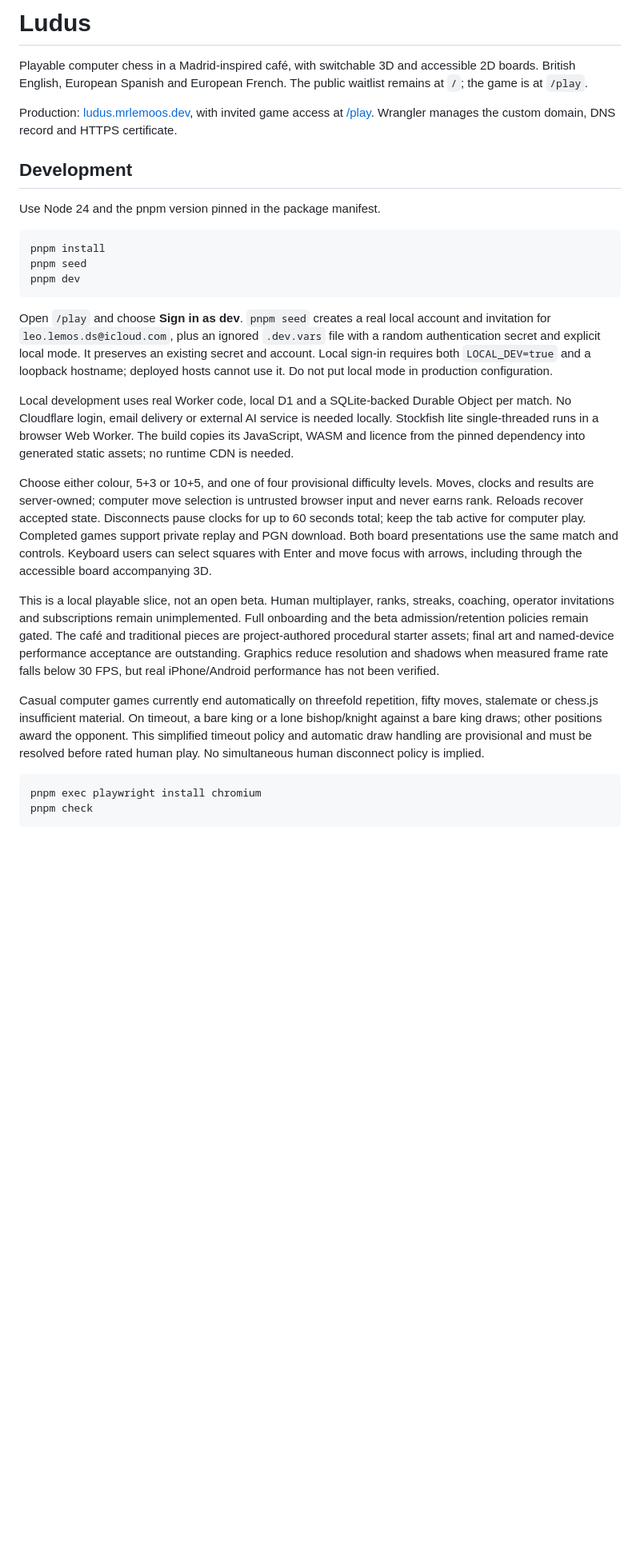
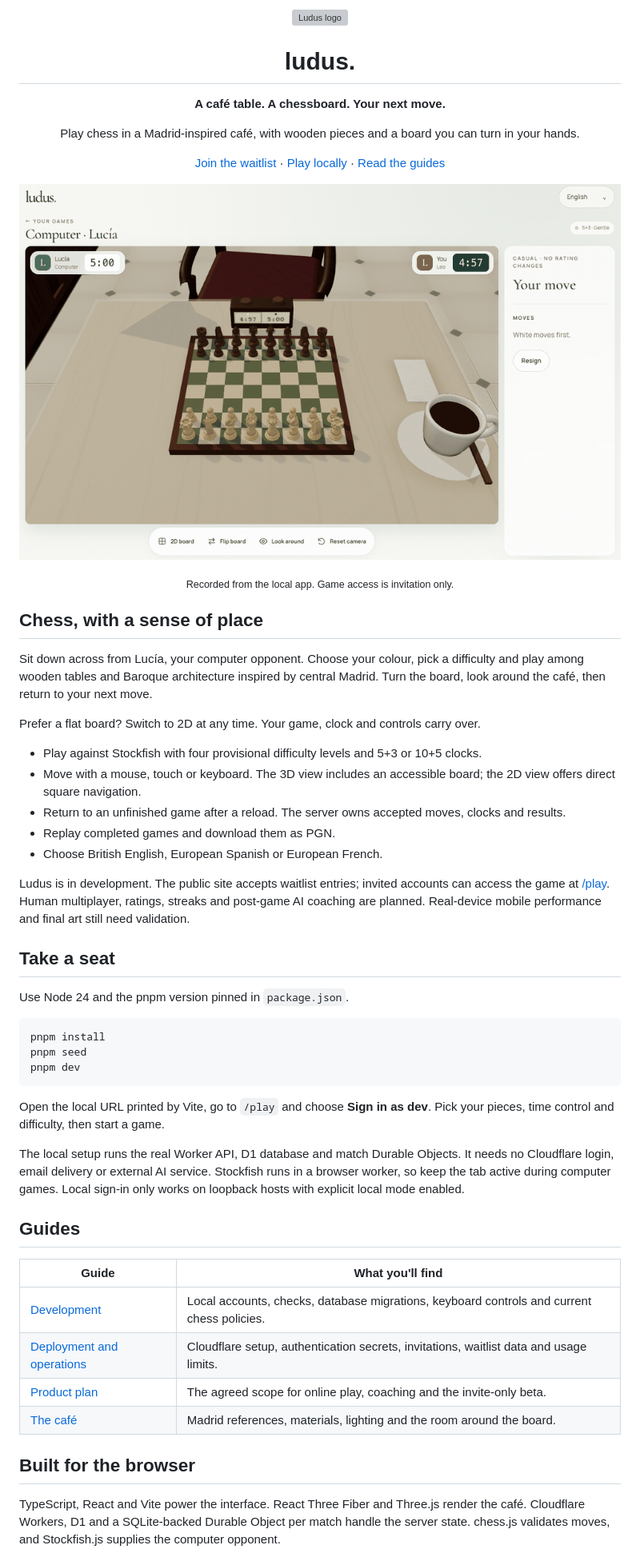
Before and after one commit to mrlemoos/Ludus, a Markdown page: README.md, the part around one of its changes. Shown at 80% size. Rendered like a GitHub page; pictures changed too: docs/media/ludus-demo.gif (added); blank space fills up the shorter version; grey boxes are pictures that could not be loaded.

Commit message:
Rewrite README with product story, guides and gameplay demo

````diff
--- a/README.md
+++ b/README.md
@@ -1,12 +1,39 @@
-# Ludus
+<p align="center">
+  <img src="docs/media/logo.svg" width="80" height="80" alt="Ludus logo" />
+</p>
+<h1 align="center">ludus.</h1>
+<p align="center"><strong>A café table. A chessboard. Your next move.</strong></p>
+<p align="center">
+  Play chess in a Madrid-inspired café, with wooden pieces and a board you can turn in your hands.
+</p>
+<p align="center">
+  <a href="https://ludus.mrlemoos.dev">Join the waitlist</a> ·
+  <a href="#take-a-seat">Play locally</a> ·
+  <a href="#guides">Read the guides</a>
+</p>
 
-Playable computer chess in a Madrid-inspired café, with switchable 3D and accessible 2D boards. British English, European Spanish and European French. The public waitlist remains at `/`; the game is at `/play`.
+<p align="center">
+  <img src="docs/media/ludus-demo.gif" width="960" alt="Ludus gameplay demo: selecting a pawn, playing against the computer and looking around the 3D café" />
+</p>
+<p align="center"><sub>Recorded from the local app. Game access is invitation only.</sub></p>
 
-Production: [ludus.mrlemoos.dev](https://ludus.mrlemoos.dev), with invited game access at [/play](https://ludus.mrlemoos.dev/play). Wrangler manages the custom domain, DNS record and HTTPS certificate.
+## Chess, with a sense of place
 
-## Development
+Sit down across from Lucía, your computer opponent. Choose your colour, pick a difficulty and play among wooden tables and Baroque architecture inspired by central Madrid. Turn the board, look around the café, then return to your next move.
 
-Use Node 24 and the pnpm version pinned in the package manifest.
+Prefer a flat board? Switch to 2D at any time. Your game, clock and controls carry over.
+
+- Play against Stockfish with four provisional difficulty levels and 5+3 or 10+5 clocks.
+- Move with a mouse, touch or keyboard. The 3D view includes an accessible board; the 2D view offers direct square navigation.
+- Return to an unfinished game after a reload. The server owns accepted moves, clocks and results.
+- Replay completed games and download them as PGN.
+- Choose British English, European Spanish or European French.
+
+Ludus is in development. The public site accepts waitlist entries; invited accounts can access the game at [/play](https://ludus.mrlemoos.dev/play). Human multiplayer, ratings, streaks and post-game AI coaching are planned. Real-device mobile performance and final art still need validation.
+
+## Take a seat
+
+Use Node 24 and the pnpm version pinned in `package.json`.
 
 ```sh
 pnpm install
@@ -14,18 +41,20 @@ pnpm seed
 pnpm dev
 ```
 
-Open `/play` and choose **Sign in as dev**. `pnpm seed` creates a real local account and invitation for `leo.lemos.ds@icloud.com`, plus an ignored `.dev.vars` file with a random authentication secret and explicit local mode. It preserves an existing secret and account. Local sign-in requires both `LOCAL_DEV=true` and a loopback hostname; deployed hosts cannot use it. Do not put local mode in production configuration.
+Open the local URL printed by Vite, go to `/play` and choose **Sign in as dev**. Pick your pieces, time control and difficulty, then start a game.
 
-Local development uses real Worker code, local D1 and a SQLite-backed Durable Object per match. No Cloudflare login, email delivery or external AI service is needed locally. Stockfish lite single-threaded runs in a browser Web Worker. The build copies its JavaScript, WASM and licence from the pinned dependency into generated static assets; no runtime CDN is needed.
+The local setup runs the real Worker API, D1 database and match Durable Objects. It needs no Cloudflare login, email delivery or external AI service. Stockfish runs in a browser worker, so keep the tab active during computer games. Local sign-in only works on loopback hosts with explicit local mode enabled.
 
-Choose either colour, 5+3 or 10+5, and one of four provisional difficulty levels. Moves, clocks and results are server-owned; computer move selection is untrusted browser input and never earns rank. Reloads recover accepted state. Disconnects pause clocks for up to 60 seconds total; keep the tab active for computer play. Completed games support private replay and PGN download. Both board presentations use the same match and controls. Keyboard users can select squares with Enter and move focus with arrows, including through the accessible board accompanying 3D.
+## Guides
 
-This is a local playable slice, not an open beta. Human multiplayer, ranks, streaks, coaching, operator invitations and subscriptions remain unimplemented. Full onboarding and the beta admission/retention policies remain gated. The café and traditional pieces are project-authored procedural starter assets; final art and named-device performance acceptance are outstanding. Graphics reduce resolution and shadows when measured frame rate falls below 30 FPS, but real iPhone/Android performance has not been verified.
+| Guide | What you'll find |
+| --- | --- |
+| [Development](docs/development.md) | Local accounts, checks, database migrations, keyboard controls and current chess policies. |
+| [Deployment and operations](docs/deployment.md) | Cloudflare setup, authentication secrets, invitations, waitlist data and usage limits. |
+| [Product plan](docs/specs/ludus.md) | The agreed scope for online play, coaching and the invite-only beta. |
+| [The café](docs/cafe-environment.md) | Madrid references, materials, lighting and the room around the board. |
 
-Casual computer games currently end automatically on threefold repetition, fifty moves, stalemate or chess.js insufficient material. On timeout, a bare king or a lone bishop/knight against a bare king draws; other positions award the opponent. This simplified timeout policy and automatic draw handling are provisional and must be resolved before rated human play. No simultaneous human disconnect policy is implied.
+## Built for the browser
 
-```sh
-pnpm exec playwright install chromium
-pnpm check
-```
+TypeScript, React and Vite power the interface. React Three Fiber and Three.js render the café. Cloudflare Workers, D1 and a SQLite-backed Durable Object per match handle the server state. chess.js validates moves, and Stockfish.js supplies the computer opponent.
 
````
Also changed, not shown: other parts of README.md (+3 -34 lines), docs/deployment.md (added, +34 -0 lines), docs/development.md (added, +26 -0 lines), 1 other file.
